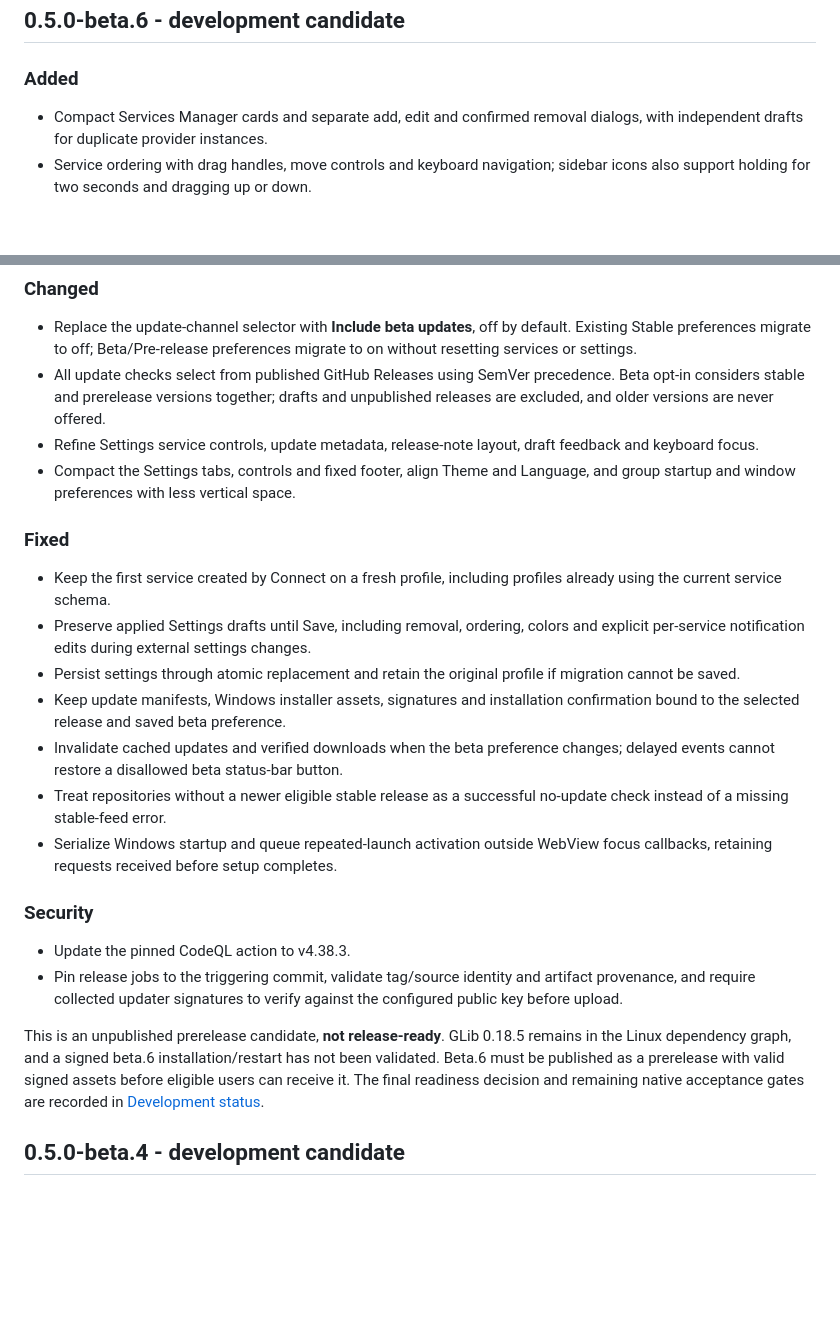
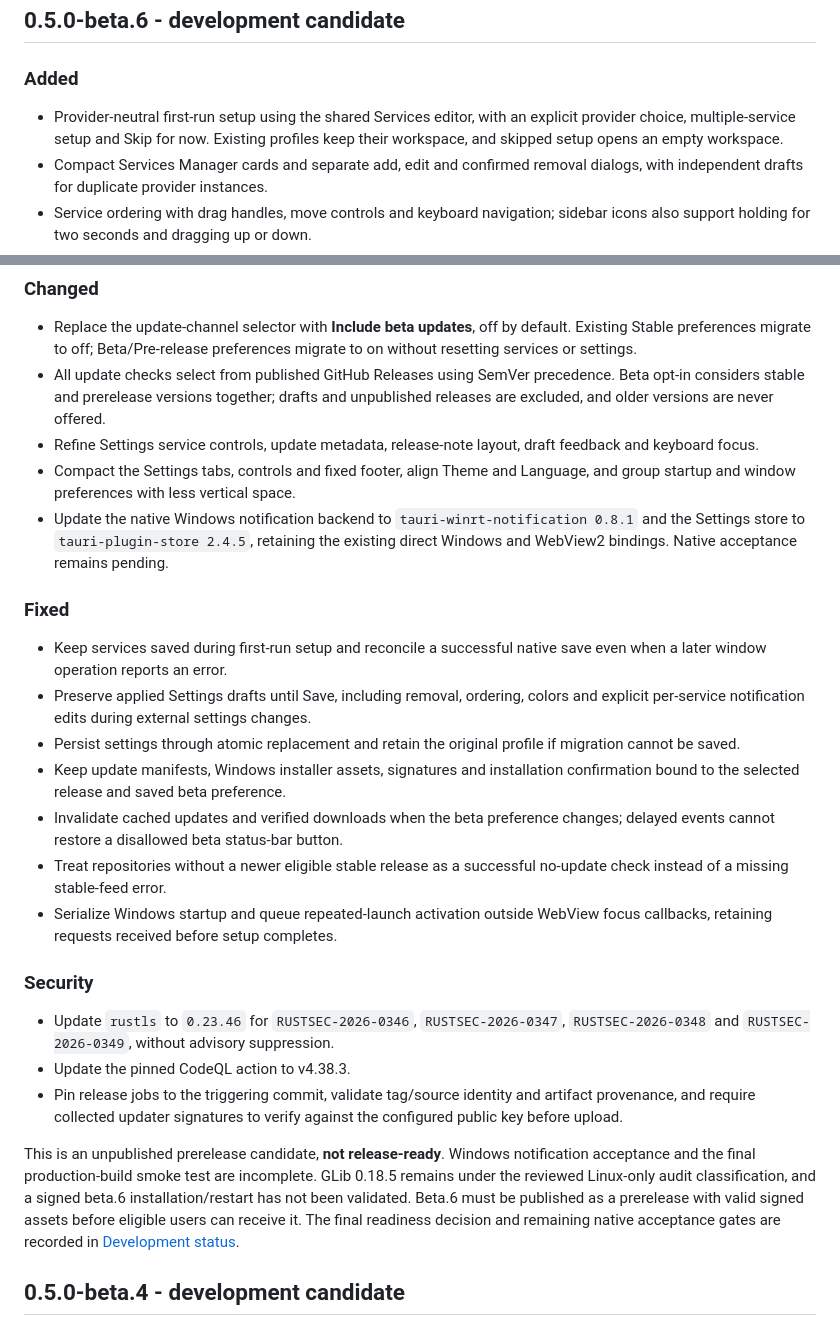
Before and after one commit to Swiph3l/synology-chatplus-desktop, a Markdown page: CHANGELOG.md, 2 parts joined by grey strips. Drawn GitHub-style; blank space fills up the shorter version.

```diff
--- a/CHANGELOG.md
+++ b/CHANGELOG.md
@@ -6,6 +6,9 @@ All notable changes will be documented here. Versions follow Semantic Versioning
 
 ### Added
 
+- Provider-neutral first-run setup using the shared Services editor, with an
+  explicit provider choice, multiple-service setup and Skip for now. Existing
+  profiles keep their workspace, and skipped setup opens an empty workspace.
 - Compact Services Manager cards and separate add, edit and confirmed removal
   dialogs, with independent drafts for duplicate provider instances.
 - Service ordering with drag handles, move controls and keyboard navigation;
@@ -29,11 +32,15 @@ All notable changes will be documented here. Versions follow Semantic Versioning
   feedback and keyboard focus.
 - Compact the Settings tabs, controls and fixed footer, align Theme and Language,
   and group startup and window preferences with less vertical space.
+- Update the native Windows notification backend to
+  `tauri-winrt-notification 0.8.1` and the Settings store to
+  `tauri-plugin-store 2.4.5`, retaining the existing direct Windows and WebView2
+  bindings. Native acceptance remains pending.
 
 ### Fixed
 
-- Keep the first service created by Connect on a fresh profile, including profiles
-  already using the current service schema.
+- Keep services saved during first-run setup and reconcile a successful native
+  save even when a later window operation reports an error.
 - Preserve applied Settings drafts until Save, including removal, ordering, colors
   and explicit per-service notification edits during external settings changes.
 - Persist settings through atomic replacement and retain the original profile if
@@ -49,14 +56,17 @@ All notable changes will be documented here. Versions follow Semantic Versioning
 
 ### Security
 
+- Update `rustls` to `0.23.46` for `RUSTSEC-2026-0346`, `RUSTSEC-2026-0347`,
+  `RUSTSEC-2026-0348` and `RUSTSEC-2026-0349`, without advisory suppression.
 - Update the pinned CodeQL action to v4.38.3.
 - Pin release jobs to the triggering commit, validate tag/source identity and
   artifact provenance, and require collected updater signatures to verify against
   the configured public key before upload.
 
-This is an unpublished prerelease candidate, **not release-ready**. GLib 0.18.5
-remains in the Linux dependency graph, and a signed beta.6 installation/restart
-has not been validated. Beta.6 must be published as a
+This is an unpublished prerelease candidate, **not release-ready**. Windows
+notification acceptance and the final production-build smoke test are incomplete.
+GLib 0.18.5 remains under the reviewed Linux-only audit classification, and a signed
+beta.6 installation/restart has not been validated. Beta.6 must be published as a
 prerelease with valid signed assets before eligible users can receive it. The final
 readiness decision and remaining native acceptance gates are recorded in
 [Development status](docs/DEVELOPMENT_STATUS.md).
```
Also changed, not shown: docs/DEVELOPMENT_STATUS.md (+41 -33 lines).
